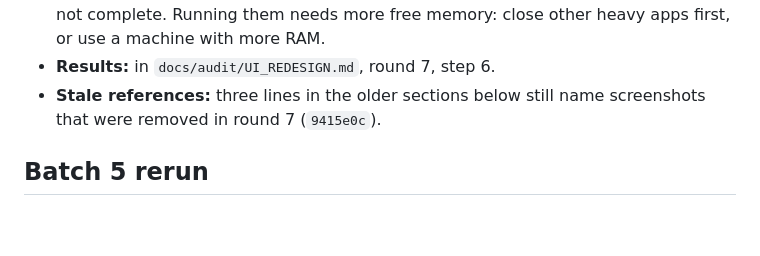
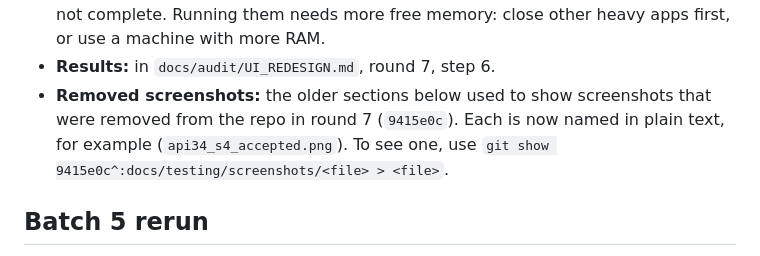
Before and after one commit to MusheAbdulHakim/Yoma-Triage, a Markdown page: docs/testing/EMULATOR_PASS.md, the part around one of its changes. Drawn GitHub-style; blank space fills up the shorter version.

```diff
--- a/docs/testing/EMULATOR_PASS.md
+++ b/docs/testing/EMULATOR_PASS.md
@@ -61,8 +61,10 @@ though, the API 34 emulator died about ten times and API 24 once.
   complete. Running them needs more free memory: close other heavy apps first, or use a
   machine with more RAM.
 - **Results:** in `docs/audit/UI_REDESIGN.md`, round 7, step 6.
-- **Stale references:** three lines in the older sections below still name screenshots that
-  were removed in round 7 (`9415e0c`).
+- **Removed screenshots:** the older sections below used to show screenshots that were
+  removed from the repo in round 7 (`9415e0c`). Each is now named in plain text, for example
+  (`api34_s4_accepted.png`). To see one, use
+  `git show 9415e0c^:docs/testing/screenshots/<file> > <file>`.
 
 ## Batch 5 rerun
 
```
Also changed, not shown: other parts of docs/testing/EMULATOR_PASS.md (+14 -14 lines), docs/audit/UI_REDESIGN.md (+1 -1 lines).
